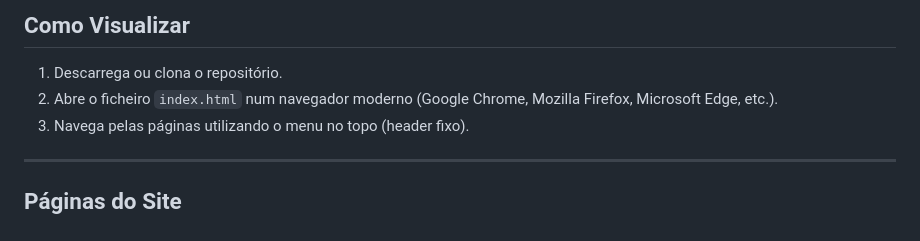
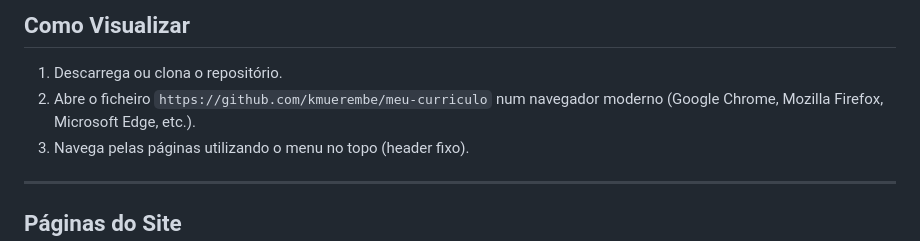
Before and after one commit to kmuerembe/meu-curriculo, a Markdown page: README.md, the part around the change. Rendered like a GitHub page.

Commit message:
Update link to index.html in README

```diff
--- a/README.md
+++ b/README.md
@@ -19,7 +19,7 @@ Todo o layout, comportamento visual, validação de formulários e responsividad
 ## Como Visualizar
 
 1. Descarrega ou clona o repositório.
-2. Abre o ficheiro `index.html` num navegador moderno (Google Chrome, Mozilla Firefox, Microsoft Edge, etc.).
+2. Abre o ficheiro `https://github.com/kmuerembe/meu-curriculo` num navegador moderno (Google Chrome, Mozilla Firefox, Microsoft Edge, etc.).
 3. Navega pelas páginas utilizando o menu no topo (header fixo).
 
 ---
```
